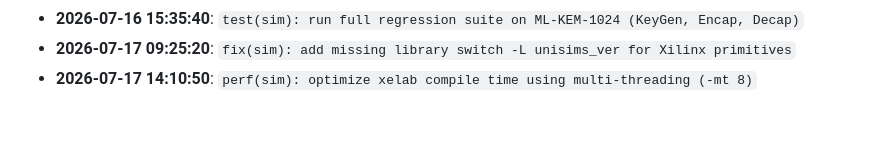
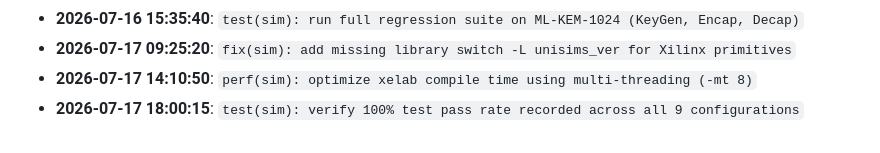
Before and after one commit to tinumathew-stuff/Post-Quantum-Cryptography-ML-KEM-accelerator-FPGA, a Markdown page: docs/DEV_PROGRESS.md, the part around the change. GitHub-like rendering.

Commit message:
test(sim): verify 100% test pass rate recorded across all 9 configurations

```diff
--- a/docs/DEV_PROGRESS.md
+++ b/docs/DEV_PROGRESS.md
@@ -616,3 +616,4 @@ Engineering activity and milestone tracking for the FIPS 203 Cryptographic Hardw
 - **2026-07-16 15:35:40**: `test(sim): run full regression suite on ML-KEM-1024 (KeyGen, Encap, Decap)`
 - **2026-07-17 09:25:20**: `fix(sim): add missing library switch -L unisims_ver for Xilinx primitives`
 - **2026-07-17 14:10:50**: `perf(sim): optimize xelab compile time using multi-threading (-mt 8)`
+- **2026-07-17 18:00:15**: `test(sim): verify 100% test pass rate recorded across all 9 configurations`
```
